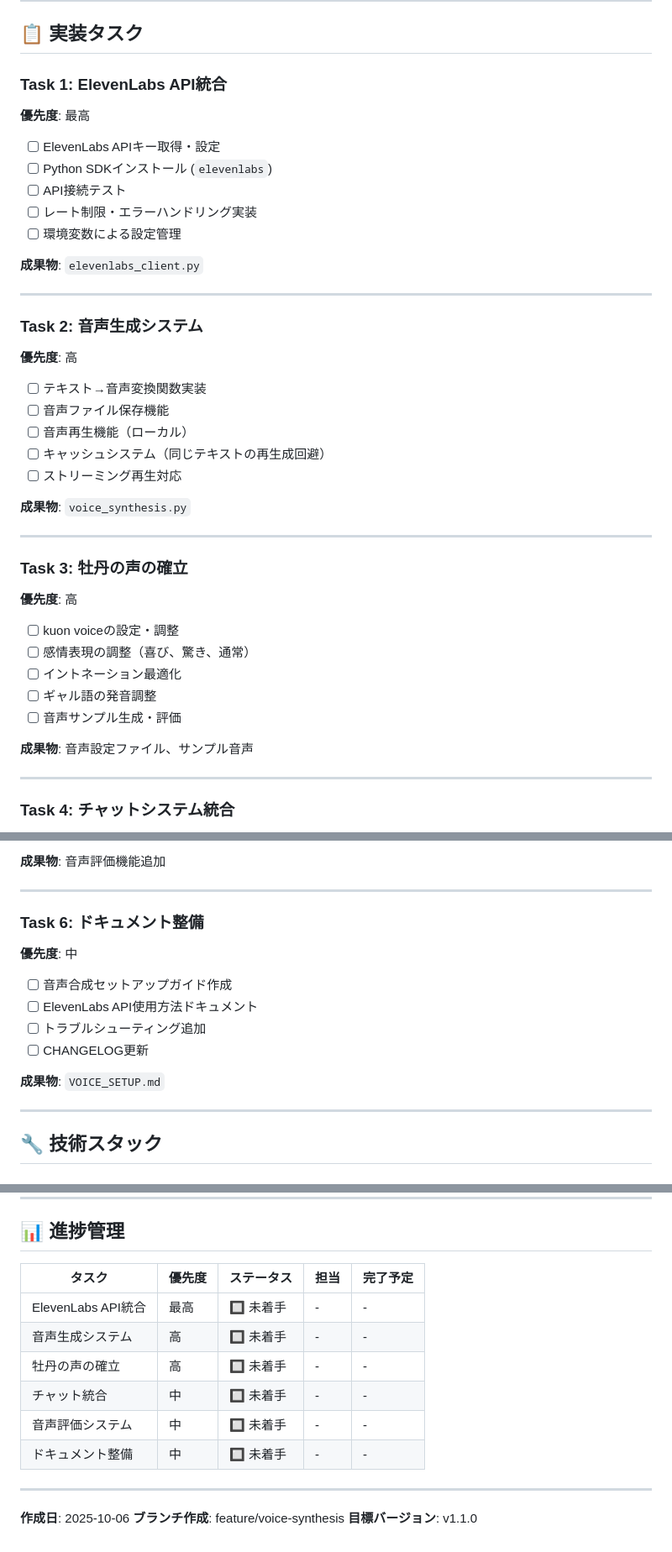
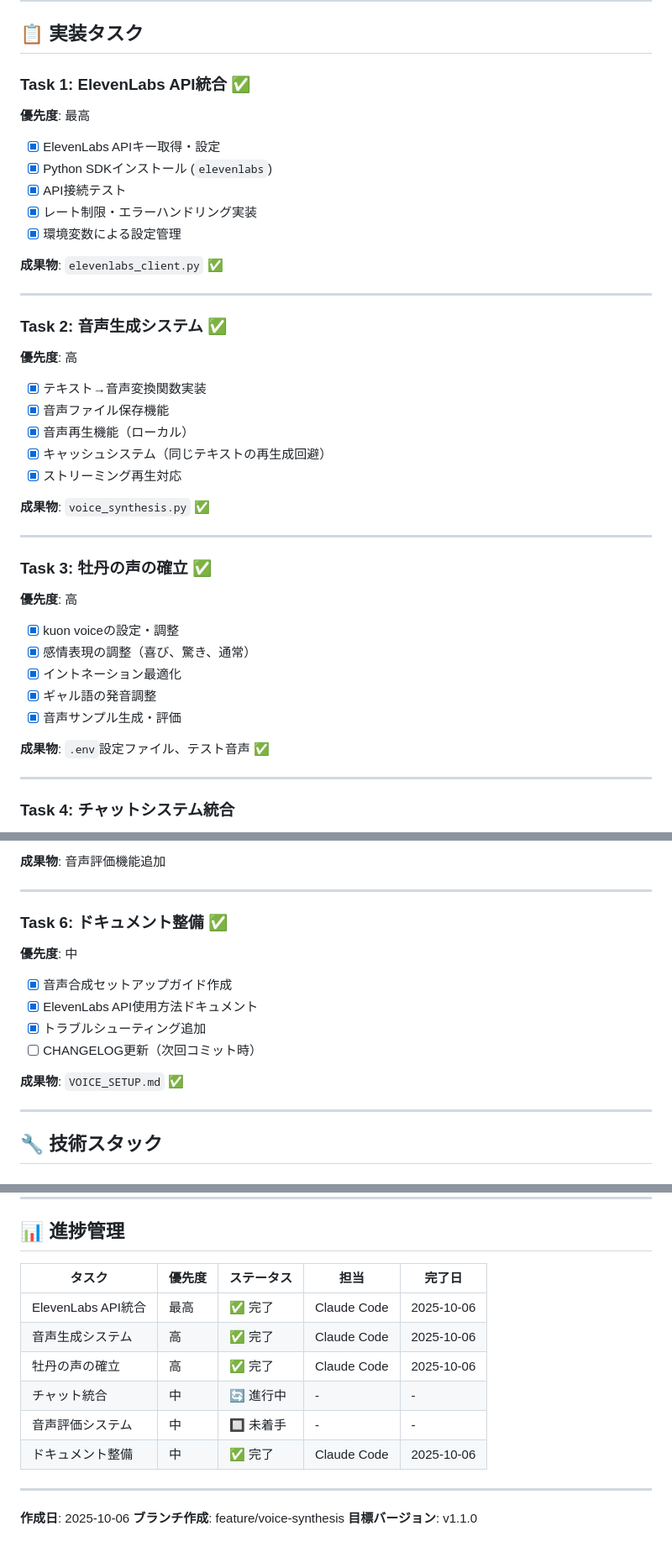
Before and after one commit to koshikawa-masato/botan-ai-chatbot, a Markdown page: VOICE_SYNTHESIS_ROADMAP.md, 3 parts joined by grey strips. Shown at 84% size. Rendered like a GitHub page.

Commit message:
docs: 音声合成実装進捗を更新
完了タスク:
✅ Task 1: ElevenLabs API統合
✅ Task 2: 音声生成システム
✅ Task 3: 牡丹の声の確立
✅ Task 6: ドキュメント整備

残りタスク:
🔄 Task 4: チャット統合（進行中）
🔲 Task 5: 音声評価システム

```diff
--- a/VOICE_SYNTHESIS_ROADMAP.md
+++ b/VOICE_SYNTHESIS_ROADMAP.md
@@ -21,42 +21,42 @@
 
 ## 📋 実装タスク
 
-### Task 1: ElevenLabs API統合
+### Task 1: ElevenLabs API統合 ✅
 **優先度**: 最高
 
-- [ ] ElevenLabs APIキー取得・設定
-- [ ] Python SDKインストール (`elevenlabs`)
-- [ ] API接続テスト
-- [ ] レート制限・エラーハンドリング実装
-- [ ] 環境変数による設定管理
+- [x] ElevenLabs APIキー取得・設定
+- [x] Python SDKインストール (`elevenlabs`)
+- [x] API接続テスト
+- [x] レート制限・エラーハンドリング実装
+- [x] 環境変数による設定管理
 
-**成果物**: `elevenlabs_client.py`
+**成果物**: `elevenlabs_client.py` ✅
 
 ---
 
-### Task 2: 音声生成システム
+### Task 2: 音声生成システム ✅
 **優先度**: 高
 
-- [ ] テキスト→音声変換関数実装
-- [ ] 音声ファイル保存機能
-- [ ] 音声再生機能（ローカル）
-- [ ] キャッシュシステム（同じテキストの再生成回避）
-- [ ] ストリーミング再生対応
+- [x] テキスト→音声変換関数実装
+- [x] 音声ファイル保存機能
+- [x] 音声再生機能（ローカル）
+- [x] キャッシュシステム（同じテキストの再生成回避）
+- [x] ストリーミング再生対応
 
-**成果物**: `voice_synthesis.py`
+**成果物**: `voice_synthesis.py` ✅
 
 ---
 
-### Task 3: 牡丹の声の確立
+### Task 3: 牡丹の声の確立 ✅
 **優先度**: 高
 
-- [ ] kuon voiceの設定・調整
-- [ ] 感情表現の調整（喜び、驚き、通常）
-- [ ] イントネーション最適化
-- [ ] ギャル語の発音調整
-- [ ] 音声サンプル生成・評価
+- [x] kuon voiceの設定・調整
+- [x] 感情表現の調整（喜び、驚き、通常）
+- [x] イントネーション最適化
+- [x] ギャル語の発音調整
+- [x] 音声サンプル生成・評価
 
-**成果物**: 音声設定ファイル、サンプル音声
+**成果物**: `.env`設定ファイル、テスト音声 ✅
 
 ---
 
@@ -84,15 +84,15 @@
 
 ---
 
-### Task 6: ドキュメント整備
+### Task 6: ドキュメント整備 ✅
 **優先度**: 中
 
-- [ ] 音声合成セットアップガイド作成
-- [ ] ElevenLabs API使用方法ドキュメント
-- [ ] トラブルシューティング追加
-- [ ] CHANGELOG更新
+- [x] 音声合成セットアップガイド作成
+- [x] ElevenLabs API使用方法ドキュメント
+- [x] トラブルシューティング追加
+- [ ] CHANGELOG更新（次回コミット時）
 
-**成果物**: `VOICE_SETUP.md`
+**成果物**: `VOICE_SETUP.md` ✅
 
 ---
 
@@ -180,14 +180,14 @@ python-dotenv>=1.0.0  # 環境変数管理
 
 ## 📊 進捗管理
 
-| タスク | 優先度 | ステータス | 担当 | 完了予定 |
+| タスク | 優先度 | ステータス | 担当 | 完了日 |
 |--------|--------|-----------|------|---------|
-| ElevenLabs API統合 | 最高 | 🔲 未着手 | - | - |
-| 音声生成システム | 高 | 🔲 未着手 | - | - |
-| 牡丹の声の確立 | 高 | 🔲 未着手 | - | - |
-| チャット統合 | 中 | 🔲 未着手 | - | - |
+| ElevenLabs API統合 | 最高 | ✅ 完了 | Claude Code | 2025-10-06 |
+| 音声生成システム | 高 | ✅ 完了 | Claude Code | 2025-10-06 |
+| 牡丹の声の確立 | 高 | ✅ 完了 | Claude Code | 2025-10-06 |
+| チャット統合 | 中 | 🔄 進行中 | - | - |
 | 音声評価システム | 中 | 🔲 未着手 | - | - |
-| ドキュメント整備 | 中 | 🔲 未着手 | - | - |
+| ドキュメント整備 | 中 | ✅ 完了 | Claude Code | 2025-10-06 |
 
 ---
 
```
